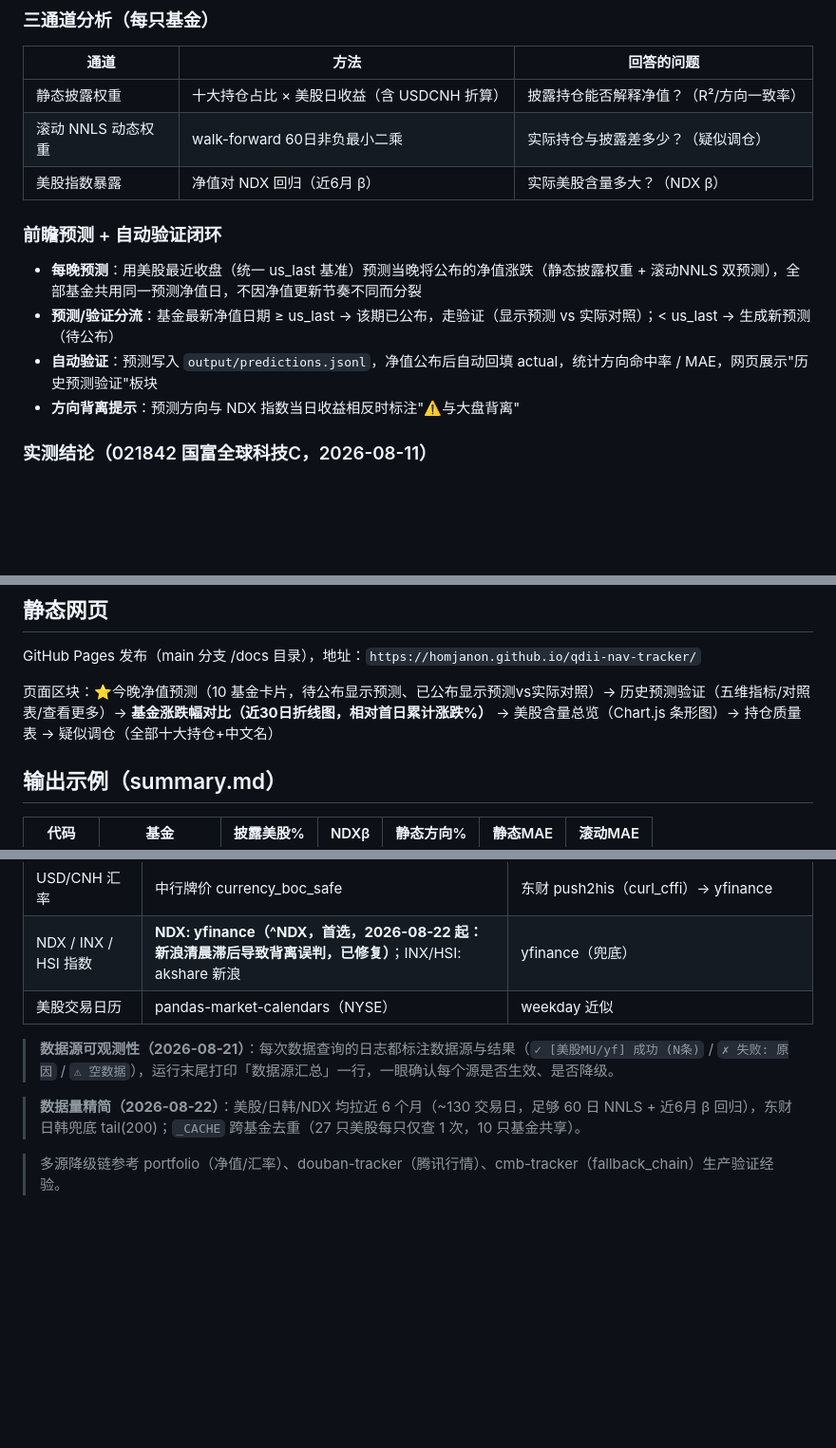
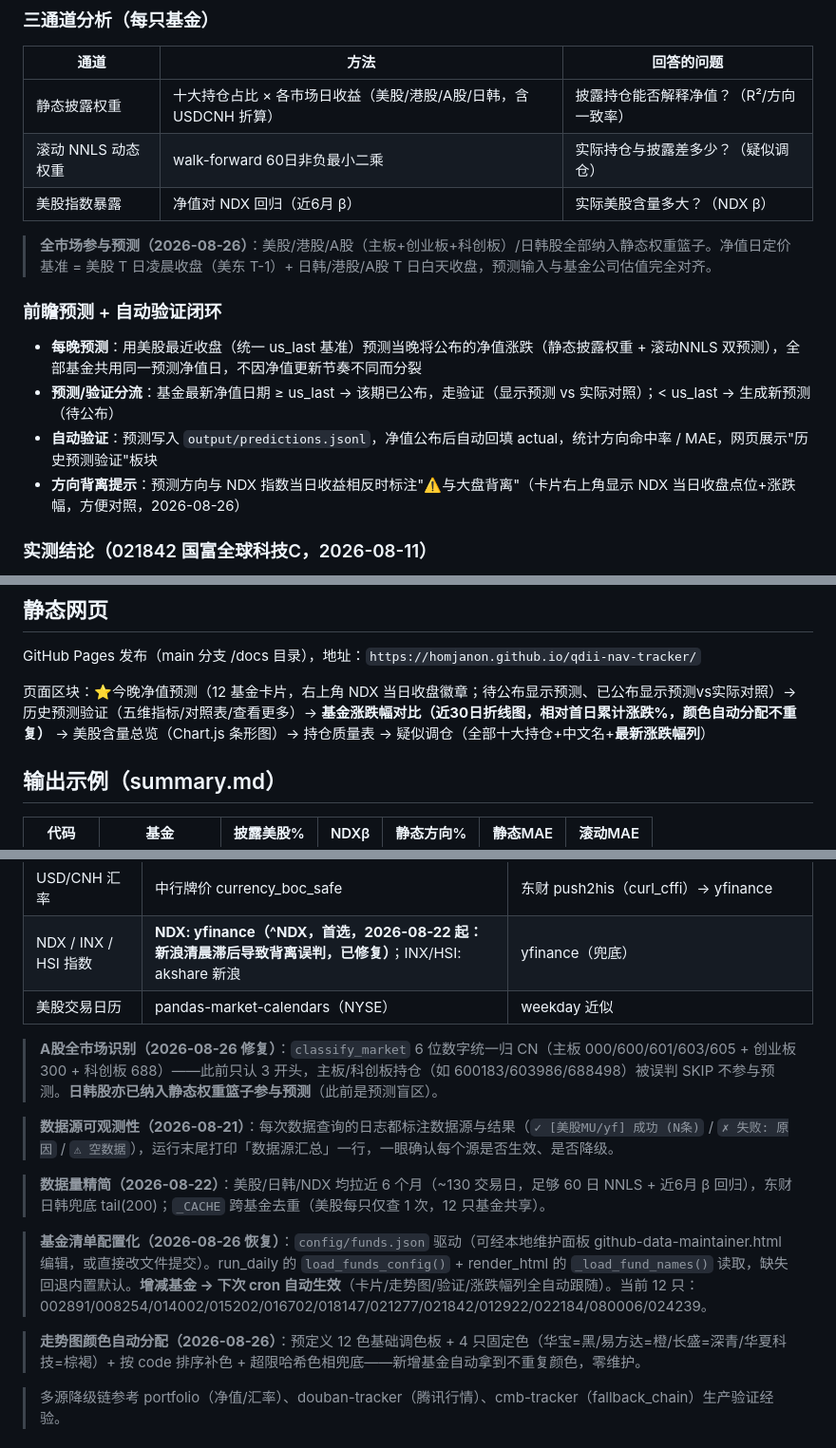
Before and after one commit to homjanon/qdii-nav-tracker, a Markdown page: README.md, 3 parts joined by grey strips. Shown at 95% size. Rendered like a GitHub page; blank space fills up the shorter version.

Commit message:
docs: README更新(A股全市场识别/日韩纳入预测/NDX徽章/颜色自动分配/配置化)

```diff
--- a/README.md
+++ b/README.md
@@ -15,15 +15,17 @@ GitHub Actions 每日北京时间 06:00 自动运行（仅美股交易日盘后
 ### 三通道分析（每只基金）
 | 通道 | 方法 | 回答的问题 |
 |---|---|---|
-| 静态披露权重 | 十大持仓占比 × 美股日收益（含 USDCNH 折算） | 披露持仓能否解释净值？（R²/方向一致率） |
+| 静态披露权重 | 十大持仓占比 × 各市场日收益（美股/港股/A股/日韩，含 USDCNH 折算） | 披露持仓能否解释净值？（R²/方向一致率） |
 | 滚动 NNLS 动态权重 | walk-forward 60日非负最小二乘 | 实际持仓与披露差多少？（疑似调仓） |
 | 美股指数暴露 | 净值对 NDX 回归（近6月 β） | 实际美股含量多大？（NDX β） |
+
+> **全市场参与预测（2026-08-26）**：美股/港股/A股（主板+创业板+科创板）/日韩股全部纳入静态权重篮子。净值日定价基准 = 美股 T 日凌晨收盘（美东 T-1）+ 日韩/港股/A股 T 日白天收盘，预测输入与基金公司估值完全对齐。
 
 ### 前瞻预测 + 自动验证闭环
 - **每晚预测**：用美股最近收盘（统一 us_last 基准）预测当晚将公布的净值涨跌（静态披露权重 + 滚动NNLS 双预测），全部基金共用同一预测净值日，不因净值更新节奏不同而分裂
 - **预测/验证分流**：基金最新净值日期 ≥ us_last → 该期已公布，走验证（显示预测 vs 实际对照）；< us_last → 生成新预测（待公布）
 - **自动验证**：预测写入 `output/predictions.jsonl`，净值公布后自动回填 actual，统计方向命中率 / MAE，网页展示"历史预测验证"板块
-- **方向背离提示**：预测方向与 NDX 指数当日收益相反时标注"⚠️与大盘背离"
+- **方向背离提示**：预测方向与 NDX 指数当日收益相反时标注"⚠️与大盘背离"（卡片右上角显示 NDX 当日收盘点位+涨跌幅，方便对照，2026-08-26）
 
 ### 实测结论（021842 国富全球科技C，2026-08-11）
 - 静态披露权重预测：**方向准确率 95.5%**，MAE 1.08pp，相关性 0.943
@@ -76,7 +78,7 @@ python scripts/render_html.py --json output/daily_report.json --history output/p
 
 GitHub Pages 发布（main 分支 /docs 目录），地址：`https://homjanon.github.io/qdii-nav-tracker/`
 
-页面区块：⭐今晚净值预测（10 基金卡片，待公布显示预测、已公布显示预测vs实际对照）→ 历史预测验证（五维指标/对照表/查看更多）→ **基金涨跌幅对比（近30日折线图，相对首日累计涨跌%）** → 美股含量总览（Chart.js 条形图）→ 持仓质量表 → 疑似调仓（全部十大持仓+中文名）
+页面区块：⭐今晚净值预测（12 基金卡片，右上角 NDX 当日收盘徽章；待公布显示预测、已公布显示预测vs实际对照）→ 历史预测验证（五维指标/对照表/查看更多）→ **基金涨跌幅对比（近30日折线图，相对首日累计涨跌%，颜色自动分配不重复）** → 美股含量总览（Chart.js 条形图）→ 持仓质量表 → 疑似调仓（全部十大持仓+中文名+**最新涨跌幅列**）
 
 ## 输出示例（summary.md）
 
@@ -98,9 +100,15 @@ GitHub Pages 发布（main 分支 /docs 目录），地址：`https://homjanon.g
 | NDX / INX / HSI 指数 | **NDX: yfinance（^NDX，首选，2026-08-22 起：新浪清晨滞后导致背离误判，已修复）**；INX/HSI: akshare 新浪 | yfinance（兜底） |
 | 美股交易日历 | pandas-market-calendars（NYSE） | weekday 近似 |
 
+> **A股全市场识别（2026-08-26 修复）**：`classify_market` 6 位数字统一归 CN（主板 000/600/601/603/605 + 创业板 300 + 科创板 688）——此前只认 3 开头，主板/科创板持仓（如 600183/603986/688498）被误判 SKIP 不参与预测。**日韩股亦已纳入静态权重篮子参与预测**（此前是预测盲区）。
+
 > **数据源可观测性（2026-08-21）**：每次数据查询的日志都标注数据源与结果（`✓ [美股MU/yf] 成功 (N条)` / `✗ 失败: 原因` / `⚠ 空数据`），运行末尾打印「数据源汇总」一行，一眼确认每个源是否生效、是否降级。
 
-> **数据量精简（2026-08-22）**：美股/日韩/NDX 均拉近 6 个月（~130 交易日，足够 60 日 NNLS + 近6月 β 回归），东财日韩兜底 tail(200)；`_CACHE` 跨基金去重（27 只美股每只仅查 1 次，10 只基金共享）。
+> **数据量精简（2026-08-22）**：美股/日韩/NDX 均拉近 6 个月（~130 交易日，足够 60 日 NNLS + 近6月 β 回归），东财日韩兜底 tail(200)；`_CACHE` 跨基金去重（美股每只仅查 1 次，12 只基金共享）。
+
+> **基金清单配置化（2026-08-26 恢复）**：`config/funds.json` 驱动（可经本地维护面板 github-data-maintainer.html 编辑，或直接改文件提交）。run_daily 的 `load_funds_config()` + render_html 的 `_load_fund_names()` 读取，缺失回退内置默认。**增减基金 → 下次 cron 自动生效**（卡片/走势图/验证/涨跌幅列全自动跟随）。当前 12 只：002891/008254/014002/015202/016702/018147/021277/021842/012922/022184/080006/024239。
+
+> **走势图颜色自动分配（2026-08-26）**：预定义 12 色基础调色板 + 4 只固定色（华宝=黑/易方达=橙/长盛=深青/华夏科技=棕褐）+ 按 code 排序补色 + 超限哈希色相兜底——新增基金自动拿到不重复颜色，零维护。
 
 > 多源降级链参考 portfolio（净值/汇率）、douban-tracker（腾讯行情）、cmb-tracker（fallback_chain）生产验证经验。
 
```
